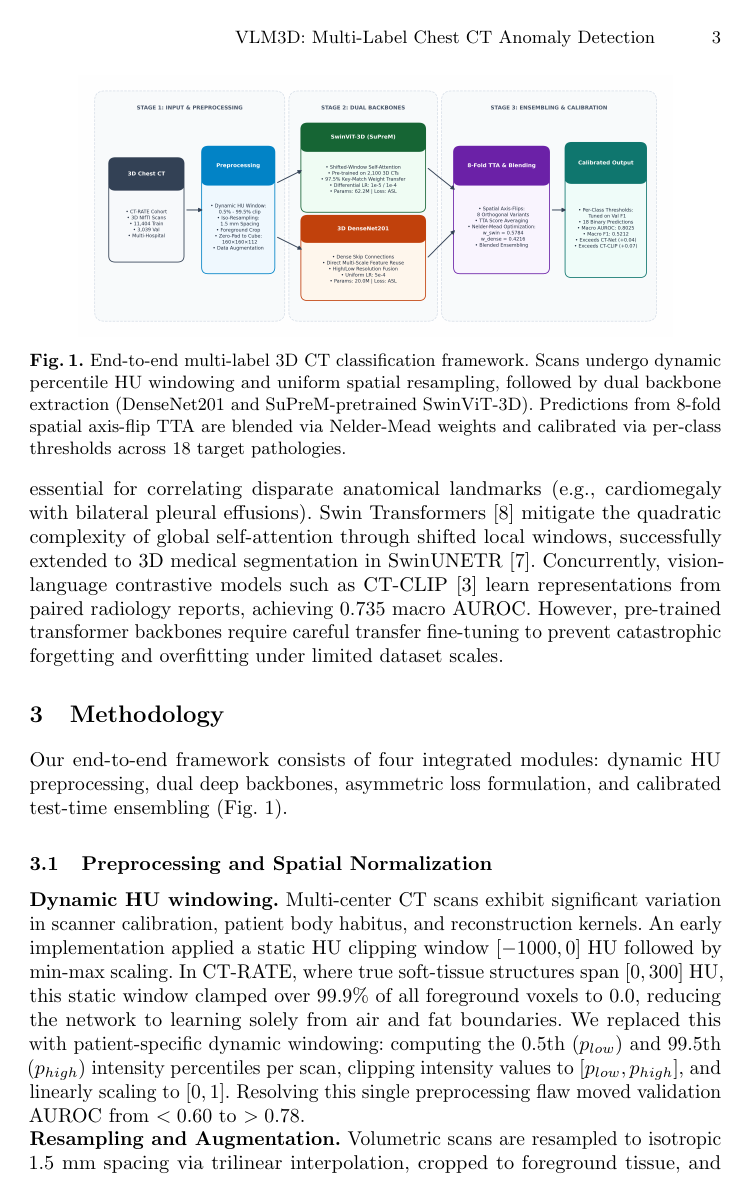
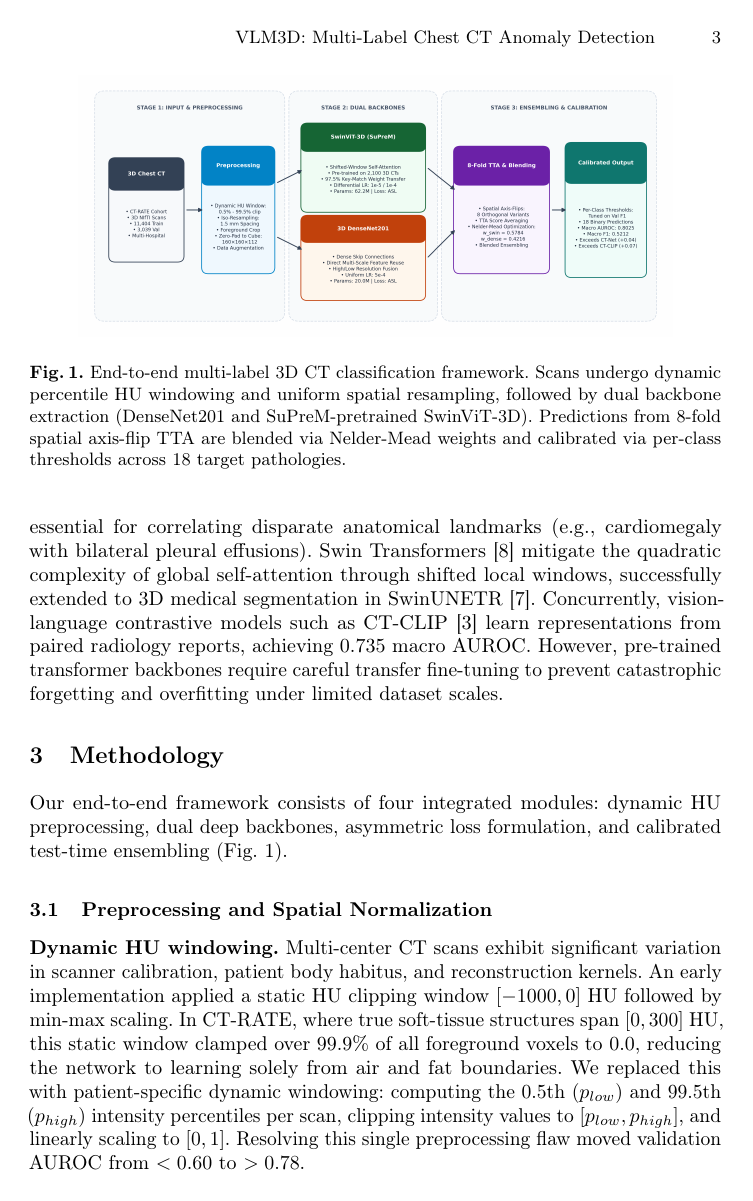
Before and after one commit to chinu85/VLM3D-Classification-Multi-Label-Chest-CT-Anomaly-Detection, a LaTeX paper (reseach paper/long paper/vlm3d_long_paper.tex): page 3 of 9. Compiled offline with pdfLaTeX.

Commit message:
update latex preamble

```diff
--- a/reseach paper/long paper/vlm3d_long_paper.tex
+++ b/reseach paper/long paper/vlm3d_long_paper.tex
@@ -1,5 +1,6 @@
 \documentclass[runningheads]{llncs}
-\usepackage{graphicx}
+\usepackage[T1]{fontenc}
+\usepackage{graphicx,verbatim}
 \usepackage{booktabs}
 \usepackage{amsmath}
 \usepackage{url}
@@ -9,21 +10,21 @@
 \renewcommand{\bottomfraction}{0.95}
 \renewcommand{\textfraction}{0.05}
 \renewcommand{\floatpagefraction}{0.90}
-\setlength{\abovecaptionskip}{4pt}
-\setlength{\belowcaptionskip}{2pt}
-\setlength{\textfloatsep}{8pt plus 2pt minus 2pt}
-\setlength{\floatsep}{8pt plus 2pt minus 2pt}
 
 \begin{document}
 
 \title{VLM3D Classification: Multi-Label Chest CT Anomaly Detection}
 \titlerunning{VLM3D: Multi-Label Chest CT Anomaly Detection}
 
+% Author block (toggle between camera-ready and double-blind submission)
 \author{Sourabh Kumawat}
 \authorrunning{S. Kumawat}
-
 \institute{University College Dublin, Dublin, Ireland \\
 \email{sourabh.kumawat@ucdconnect.ie}}
+% For double-blind MICCAI review phase, uncomment below and comment above:
+% \author{Anonymized Authors}
+% \authorrunning{Anonymized Author et al.}
+% \institute{Anonymized Affiliations \\ \email{email@anonymized.com}}
 
 \maketitle
 
```
Also changed, not shown: reseach paper/long paper/vlm3d_long_paper.pdf.
